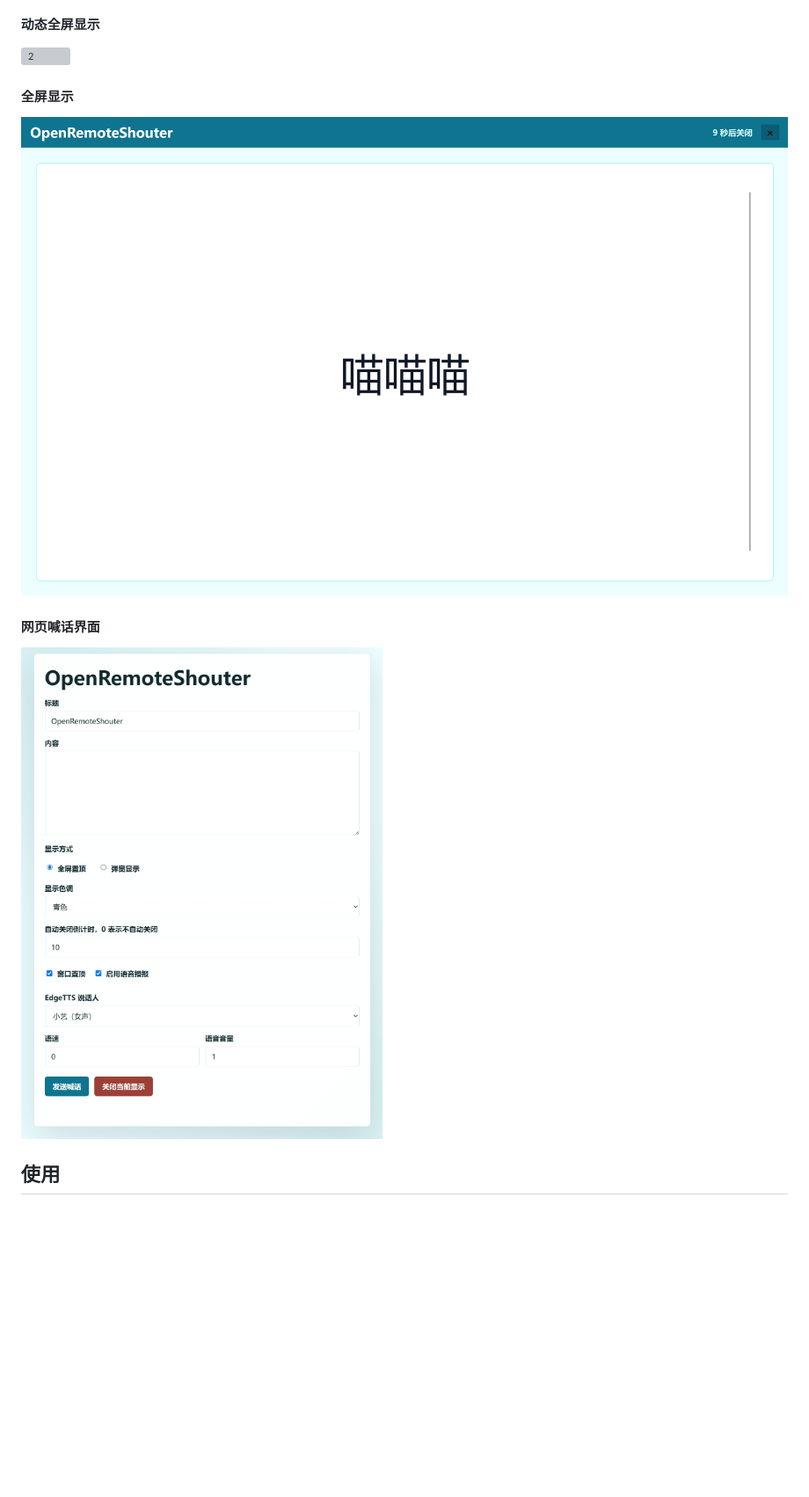
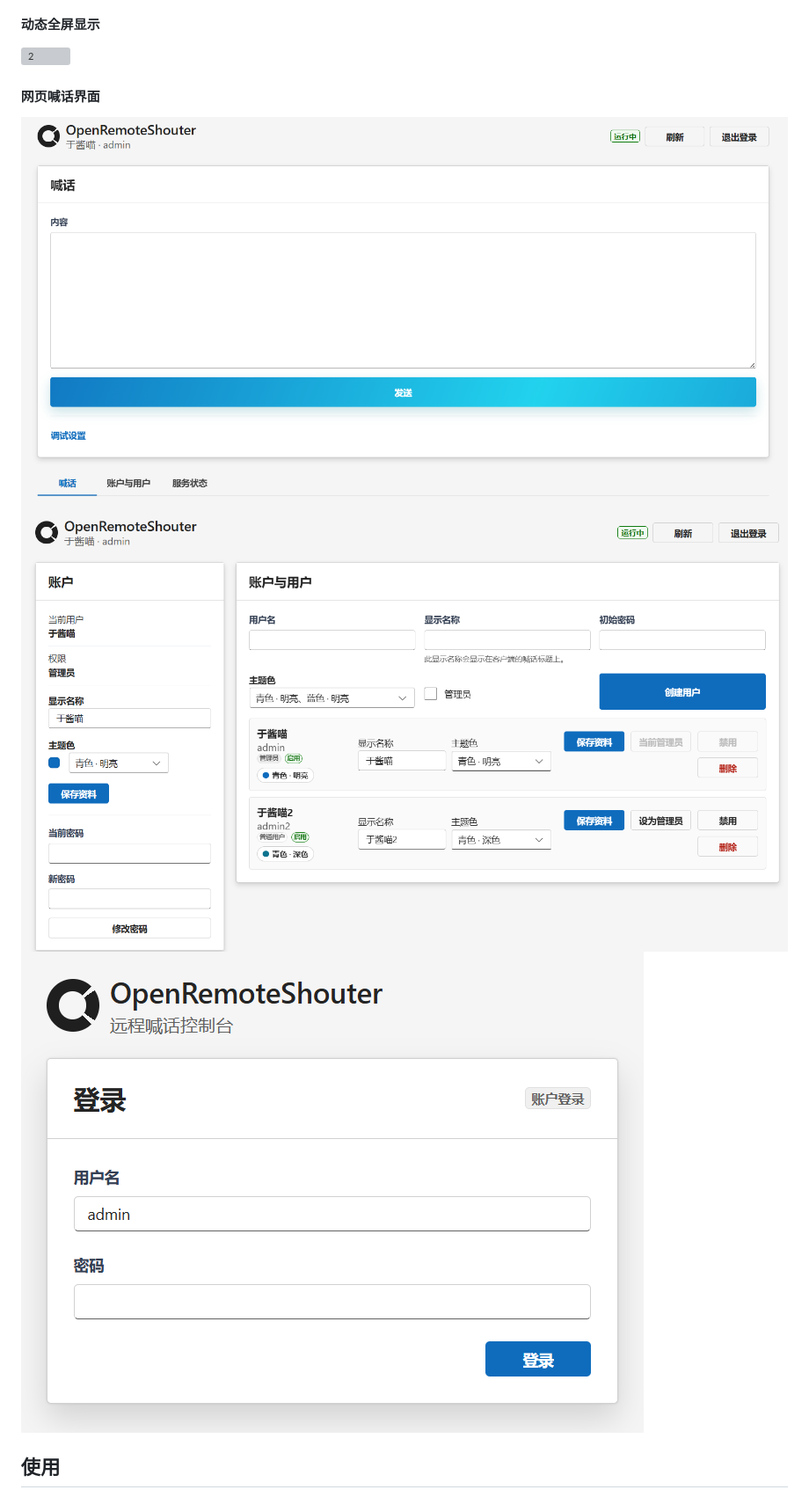
Before and after one commit to YU322142/OpenRemoteShouter, a Markdown page: README.md, the part around the change. Shown at 88% size. GitHub-like rendering; pictures changed too: screenshots/3.png, screenshots/4.jpeg (deleted), screenshots/4.png (added); blank space fills up the shorter version; grey boxes are pictures that could not be loaded.

Commit message:
Update README screenshots

```diff
--- a/README.md
+++ b/README.md
@@ -34,11 +34,11 @@ OpenRemoteShouter 是一个局域网远程喊话工具。它在电脑上启动
 #### 动态全屏显示
 ![2](screenshots/2.png)
 
-#### 全屏显示
-![3](screenshots/3.png)
 
 #### 网页喊话界面
-![4](screenshots/4.jpeg)
+![3](screenshots/3.png)
+![4](screenshots/4.png)
+![5](screenshots/5.png)
 
 
 ## 使用
```
Also changed, not shown: README.en.md (+3 -5 lines), 2 other files.
